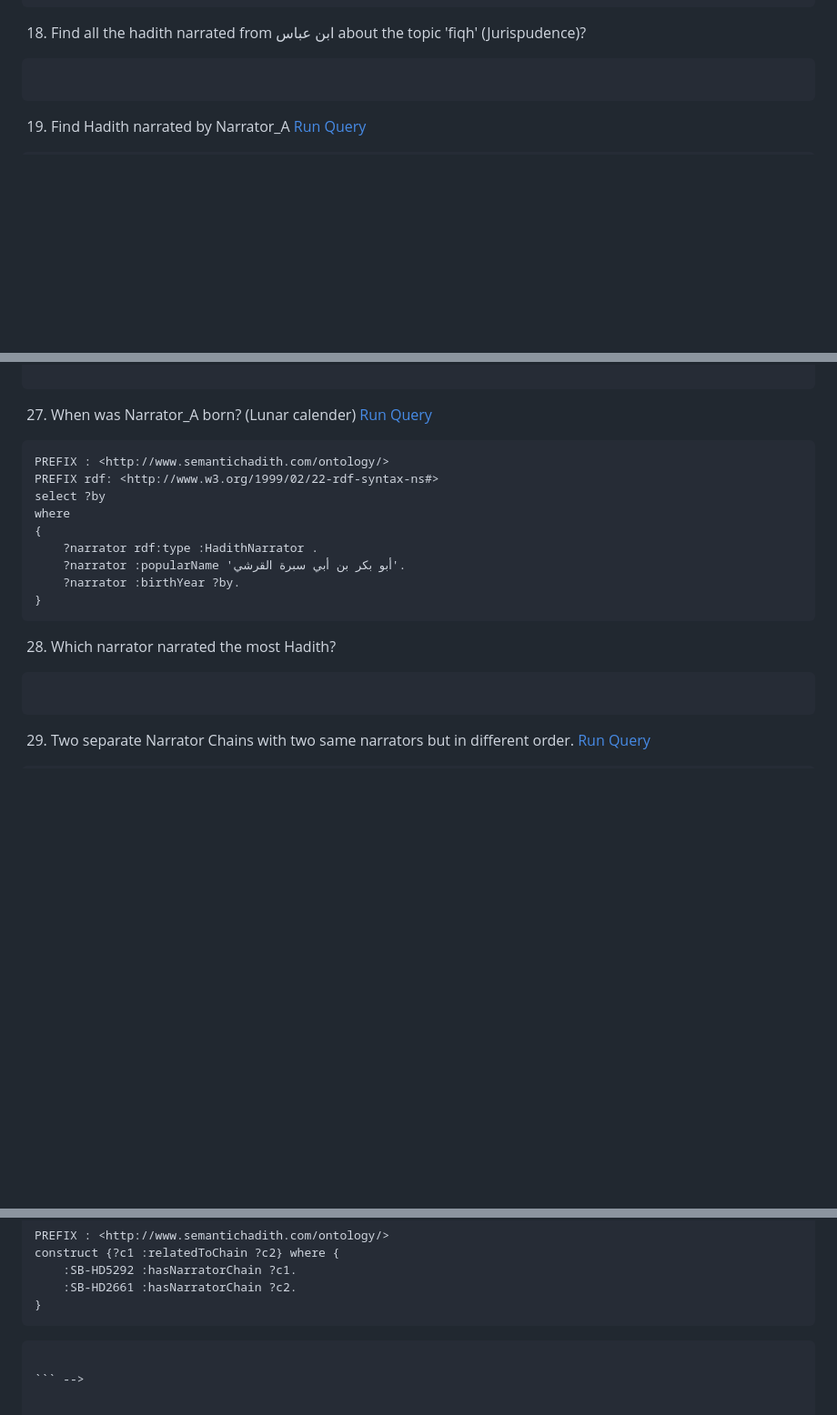
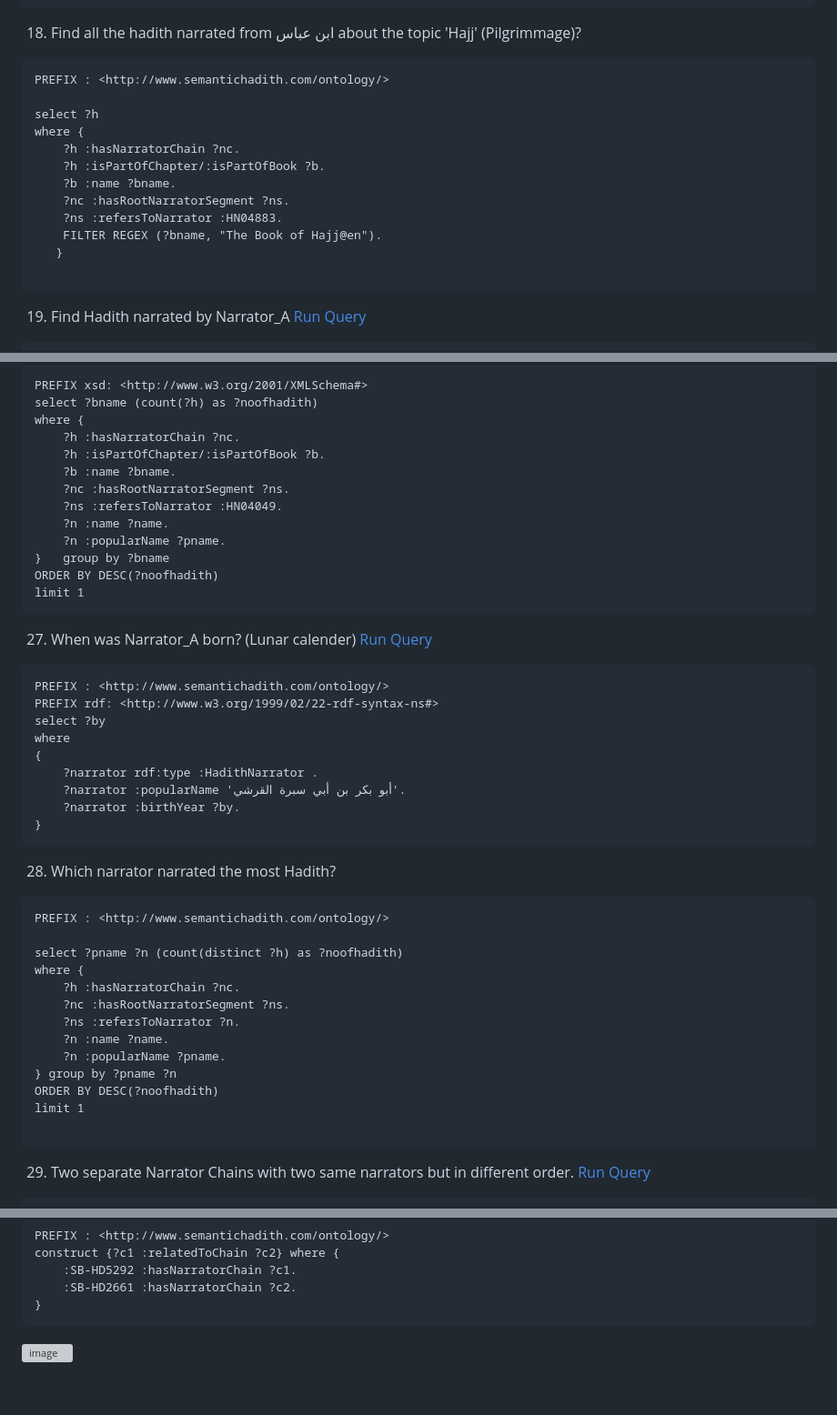
Before and after one commit to A-Kamran/SemanticHadithKG, a Markdown page: Competency Questions and SPARQL Queries.md, 3 parts joined by grey strips. Shown at 91% size. GitHub-like rendering; blank space fills up the shorter version; grey boxes are pictures that could not be loaded.

````diff
--- a/Competency Questions and SPARQL Queries.md
+++ b/Competency Questions and SPARQL Queries.md
@@ -204,10 +282,21 @@ where
     Filter (?r = 'المدينة' || ?d = 'المدينة').
 }
 ```
-18. Find all the hadith narrated from ابن عباس about the topic 'fiqh' (Jurispudence)?
+18. Find all the hadith narrated from ابن عباس about the topic 'Hajj' (Pilgrimmage)?
  <!-- [Run Query]() -->
 
 ```
+PREFIX : <http://www.semantichadith.com/ontology/>
+
+select ?h
+where {
+	?h :hasNarratorChain ?nc.
+    ?h :isPartOfChapter/:isPartOfBook ?b.
+    ?b :name ?bname.
+    ?nc :hasRootNarratorSegment ?ns.
+    ?ns :refersToNarrator :HN04883.
+    FILTER REGEX (?bname, "The Book of Hajj@en").
+   }
 
 ```
 19. Find Hadith narrated by Narrator_A    [Run Query](http://44.213.163.148:7200/sparql?savedQueryName=19.%20Find%20Hadith%20narrated%20by%20Narrator_A&owner=admin)
@@ -311,4 +401,17 @@ where
 
+PREFIX xsd: <http://www.w3.org/2001/XMLSchema#>
+select ?bname (count(?h) as ?noofhadith)
+where {
+	?h :hasNarratorChain ?nc.
+    ?h :isPartOfChapter/:isPartOfBook ?b.
+    ?b :name ?bname.
+    ?nc :hasRootNarratorSegment ?ns.
+    ?ns :refersToNarrator :HN04049.
+    ?n :name ?name.
+    ?n :popularName ?pname.
+}	group by ?bname
+ORDER BY DESC(?noofhadith)
+limit 1
 ```
 27. When was Narrator_A born? (Lunar calender)  [Run Query](http://44.213.163.148:7200/sparql?savedQueryName=27.%20When%20was%20Narrator_A%20born%3F%20(Lunar%20calender)&owner=admin)
 ```
@@ -326,6 +429,18 @@ where
  <!-- [Run Query]() -->
 
 ```
+PREFIX : <http://www.semantichadith.com/ontology/>
+
+select ?pname ?n (count(distinct ?h) as ?noofhadith)
+where {
+	?h :hasNarratorChain ?nc.
+    ?nc :hasRootNarratorSegment ?ns.
+    ?ns :refersToNarrator ?n.
+    ?n :name ?name.
+    ?n :popularName ?pname.
+} group by ?pname ?n
+ORDER BY DESC(?noofhadith)
+limit 1
 
 ```
 
@@ -353,9 +468,4 @@ construct {?c1 :relatedToChain ?c2} where {
 	:SB-HD2661 :hasNarratorChain ?c2.
 }
 ```
-<!-- 31. What are the different values of rank of Narrators?
- <!-- [Run Query]() -->
-
-```
-
-``` -->
+![image](https://github.com/A-Kamran/SemanticHadithKG/assets/97387765/77dd8d2c-d91f-4cfe-af86-9278cde01b21)
````
Also changed, not shown: other parts of Competency Questions and SPARQL Queries.md (+82 -3 lines).
